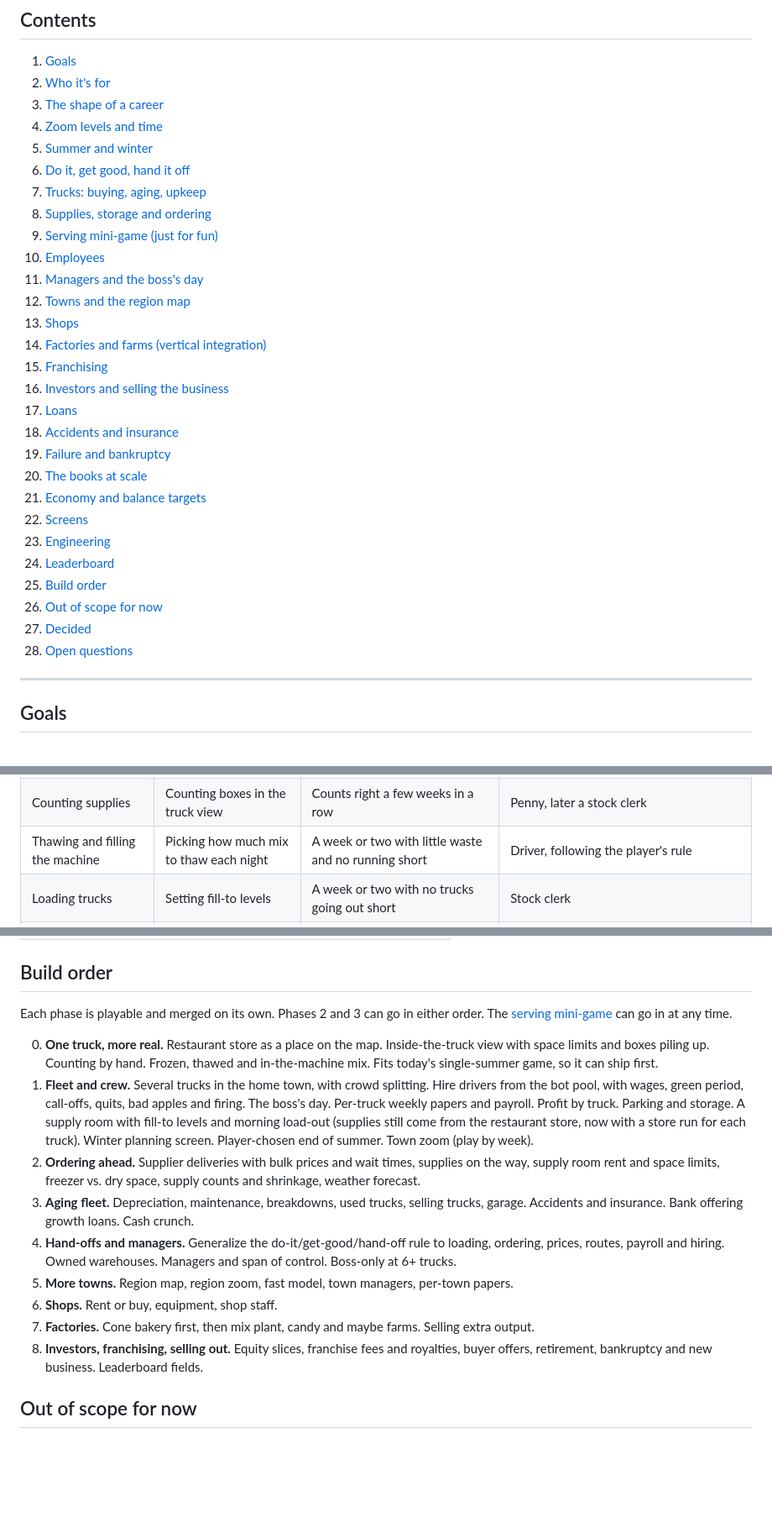
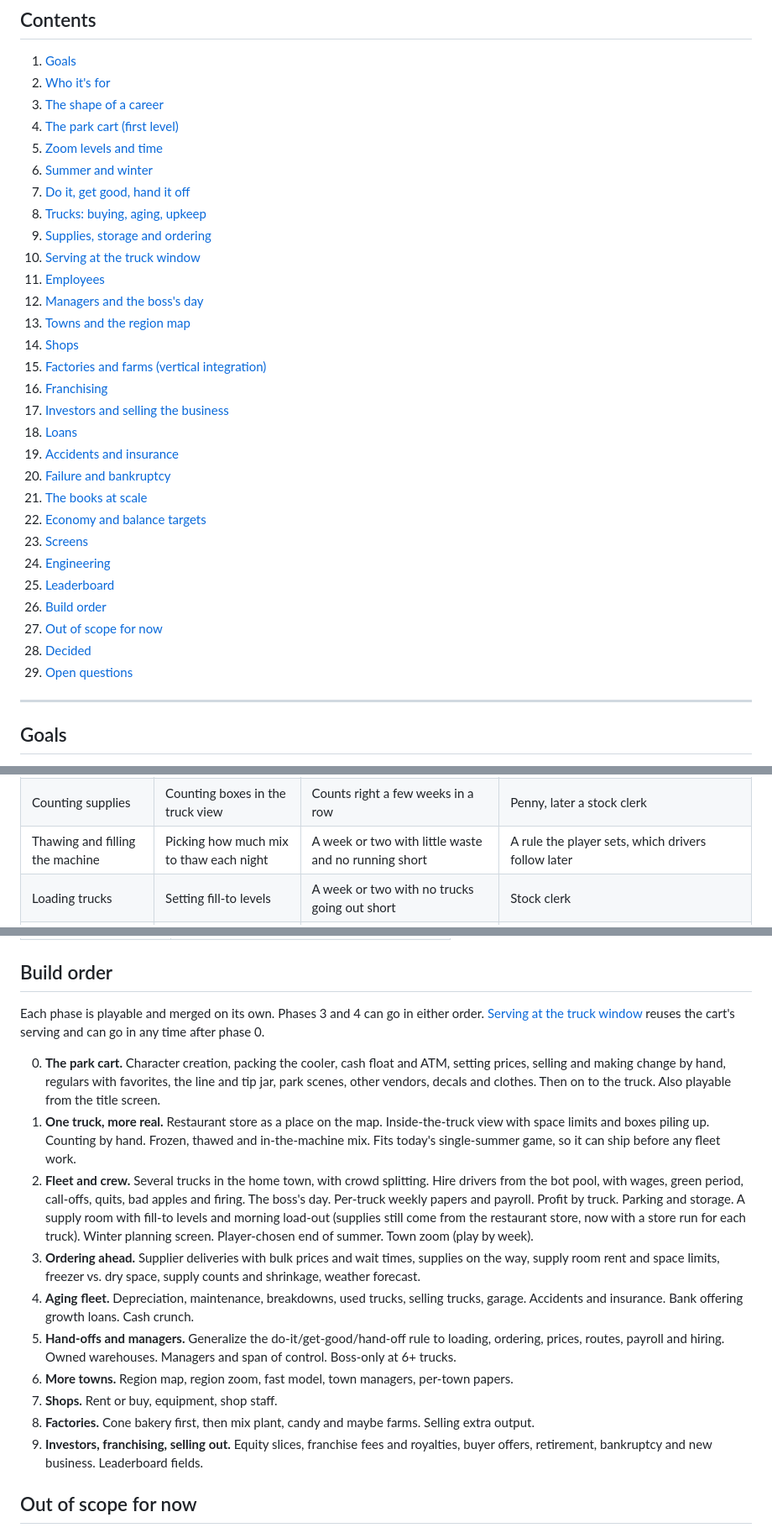
Before and after one commit to celestebancos/frozen-assets, a Markdown page: SPEC.md, 3 parts joined by grey strips. Shown at 84% size. Drawn GitHub-style; blank space fills up the shorter version.

```diff
--- a/SPEC.md
+++ b/SPEC.md
@@ -9,31 +9,32 @@ This is a design spec, not a build plan for one PR. It's meant to be built in pl
 1. [Goals](#goals)
 2. [Who it's for](#who-its-for)
 3. [The shape of a career](#the-shape-of-a-career)
-4. [Zoom levels and time](#zoom-levels-and-time)
-5. [Summer and winter](#summer-and-winter)
-6. [Do it, get good, hand it off](#do-it-get-good-hand-it-off)
-7. [Trucks: buying, aging, upkeep](#trucks-buying-aging-upkeep)
-8. [Supplies, storage and ordering](#supplies-storage-and-ordering)
-9. [Serving mini-game (just for fun)](#serving-mini-game-just-for-fun)
-10. [Employees](#employees)
-11. [Managers and the boss's day](#managers-and-the-bosss-day)
-12. [Towns and the region map](#towns-and-the-region-map)
-13. [Shops](#shops)
-14. [Factories and farms (vertical integration)](#factories-and-farms-vertical-integration)
-15. [Franchising](#franchising)
-16. [Investors and selling the business](#investors-and-selling-the-business)
-17. [Loans](#loans)
-18. [Accidents and insurance](#accidents-and-insurance)
-19. [Failure and bankruptcy](#failure-and-bankruptcy)
-20. [The books at scale](#the-books-at-scale)
-21. [Economy and balance targets](#economy-and-balance-targets)
-22. [Screens](#screens)
-23. [Engineering](#engineering)
-24. [Leaderboard](#leaderboard)
-25. [Build order](#build-order)
-26. [Out of scope for now](#out-of-scope-for-now)
-27. [Decided](#decided)
-28. [Open questions](#open-questions)
+4. [The park cart (first level)](#the-park-cart-first-level)
+5. [Zoom levels and time](#zoom-levels-and-time)
+6. [Summer and winter](#summer-and-winter)
+7. [Do it, get good, hand it off](#do-it-get-good-hand-it-off)
+8. [Trucks: buying, aging, upkeep](#trucks-buying-aging-upkeep)
+9. [Supplies, storage and ordering](#supplies-storage-and-ordering)
+10. [Serving at the truck window](#serving-at-the-truck-window)
+11. [Employees](#employees)
+12. [Managers and the boss's day](#managers-and-the-bosss-day)
+13. [Towns and the region map](#towns-and-the-region-map)
+14. [Shops](#shops)
+15. [Factories and farms (vertical integration)](#factories-and-farms-vertical-integration)
+16. [Franchising](#franchising)
+17. [Investors and selling the business](#investors-and-selling-the-business)
+18. [Loans](#loans)
+19. [Accidents and insurance](#accidents-and-insurance)
+20. [Failure and bankruptcy](#failure-and-bankruptcy)
+21. [The books at scale](#the-books-at-scale)
+22. [Economy and balance targets](#economy-and-balance-targets)
+23. [Screens](#screens)
+24. [Engineering](#engineering)
+25. [Leaderboard](#leaderboard)
+26. [Build order](#build-order)
+27. [Out of scope for now](#out-of-scope-for-now)
+28. [Decided](#decided)
+29. [Open questions](#open-questions)
 
 ---
 
@@ -111,7 +151,7 @@ This is the core pattern, generalized from Penny's filing (`CONFIG.filing`: file
 |---|---|---|---|
 | Filing papers | Shoebox (today) | 3 first-try rights per paper type (today) | Penny (today) |
 | Counting supplies | Counting boxes in the truck view | Counts right a few weeks in a row | Penny, later a stock clerk |
-| Thawing and filling the machine | Picking how much mix to thaw each night | A week or two with little waste and no running short | Driver, following the player's rule |
+| Thawing and filling the machine | Picking how much mix to thaw each night | A week or two with little waste and no running short | A rule the player sets, which drivers follow later |
 | Loading trucks | Setting fill-to levels | A week or two with no trucks going out short | Stock clerk |
 | Ordering supplies | Placing supplier orders | A few weeks with no sell-outs from late orders, and low spoilage | Purchasing manager, following the player's reorder rules (IDEAS.md: automatic reordering) |
 | Prices and menu | Price panel | A week of no "too expensive" losses and decent margins | Driver or manager, within a price range the player sets |
@@ -468,17 +511,18 @@ New fields in the Airtable `Scores` table (README setup to be updated):
 
 ## Build order
 
-Each phase is playable and merged on its own. Phases 2 and 3 can go in either order. The [serving mini-game](#serving-mini-game-just-for-fun) can go in at any time.
+Each phase is playable and merged on its own. Phases 3 and 4 can go in either order. [Serving at the truck window](#serving-at-the-truck-window) reuses the cart's serving and can go in any time after phase 0.
 
-0. **One truck, more real.** Restaurant store as a place on the map. Inside-the-truck view with space limits and boxes piling up. Counting by hand. Frozen, thawed and in-the-machine mix. Fits today's single-summer game, so it can ship first.
-1. **Fleet and crew.** Several trucks in the home town, with crowd splitting. Hire drivers from the bot pool, with wages, green period, call-offs, quits, bad apples and firing. The boss's day. Per-truck weekly papers and payroll. Profit by truck. Parking and storage. A supply room with fill-to levels and morning load-out (supplies still come from the restaurant store, now with a store run for each truck). Winter planning screen. Player-chosen end of summer. Town zoom (play by week).
-2. **Ordering ahead.** Supplier deliveries with bulk prices and wait times, supplies on the way, supply room rent and space limits, freezer vs. dry space, supply counts and shrinkage, weather forecast.
-3. **Aging fleet.** Depreciation, maintenance, breakdowns, used trucks, selling trucks, garage. Accidents and insurance. Bank offering growth loans. Cash crunch.
-4. **Hand-offs and managers.** Generalize the do-it/get-good/hand-off rule to loading, ordering, prices, routes, payroll and hiring. Owned warehouses. Managers and span of control. Boss-only at 6+ trucks.
-5. **More towns.** Region map, region zoom, fast model, town managers, per-town papers.
-6. **Shops.** Rent or buy, equipment, shop staff.
-7. **Factories.** Cone bakery first, then mix plant, candy and maybe farms. Selling extra output.
-8. **Investors, franchising, selling out.** Equity slices, franchise fees and royalties, buyer offers, retirement, bankruptcy and new business. Leaderboard fields.
+0. **The park cart.** Character creation, packing the cooler, cash float and ATM, setting prices, selling and making change by hand, regulars with favorites, the line and tip jar, park scenes, other vendors, decals and clothes. Then on to the truck. Also playable from the title screen.
+1. **One truck, more real.** Restaurant store as a place on the map. Inside-the-truck view with space limits and boxes piling up. Counting by hand. Frozen, thawed and in-the-machine mix. Fits today's single-summer game, so it can ship before any fleet work.
+2. **Fleet and crew.** Several trucks in the home town, with crowd splitting. Hire drivers from the bot pool, with wages, green period, call-offs, quits, bad apples and firing. The boss's day. Per-truck weekly papers and payroll. Profit by truck. Parking and storage. A supply room with fill-to levels and morning load-out (supplies still come from the restaurant store, now with a store run for each truck). Winter planning screen. Player-chosen end of summer. Town zoom (play by week).
+3. **Ordering ahead.** Supplier deliveries with bulk prices and wait times, supplies on the way, supply room rent and space limits, freezer vs. dry space, supply counts and shrinkage, weather forecast.
+4. **Aging fleet.** Depreciation, maintenance, breakdowns, used trucks, selling trucks, garage. Accidents and insurance. Bank offering growth loans. Cash crunch.
+5. **Hand-offs and managers.** Generalize the do-it/get-good/hand-off rule to loading, ordering, prices, routes, payroll and hiring. Owned warehouses. Managers and span of control. Boss-only at 6+ trucks.
+6. **More towns.** Region map, region zoom, fast model, town managers, per-town papers.
+7. **Shops.** Rent or buy, equipment, shop staff.
+8. **Factories.** Cone bakery first, then mix plant, candy and maybe farms. Selling extra output.
+9. **Investors, franchising, selling out.** Equity slices, franchise fees and royalties, buyer offers, retirement, bankruptcy and new business. Leaderboard fields.
 
 ## Out of scope for now
 
```
Also changed, not shown: other parts of SPEC.md (+54 -8 lines).
